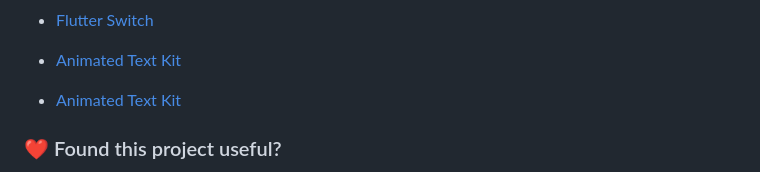
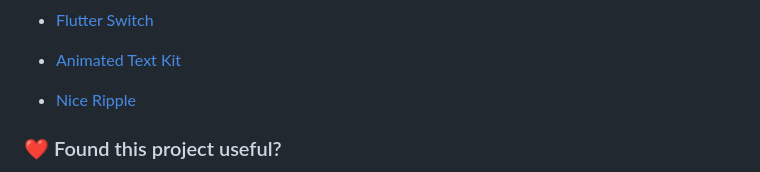
Before and after one commit to itxmubi/Flutter-Packages-Implementation, a Markdown page: README.md, the part around the change. Rendered like a GitHub page.

Commit message:
update reade.md

```diff
--- a/README.md
+++ b/README.md
@@ -71,7 +71,7 @@ This project is for practice purpose and i will test different packages from [pu
 - [Animated Text Kit](https://github.com/itxmubi/Flutter-Packages-Implementation/tree/main/lib/Animated%20Text%20Kit)
 
 
-- [Animated Text Kit](https://github.com/itxmubi/Flutter-Packages-Implementation/tree/main/lib/Nice%20Ripple)
+- [Nice Ripple](https://github.com/itxmubi/Flutter-Packages-Implementation/tree/main/lib/Nice%20Ripple)
 
 ### :heart: Found this project useful?
 
```
